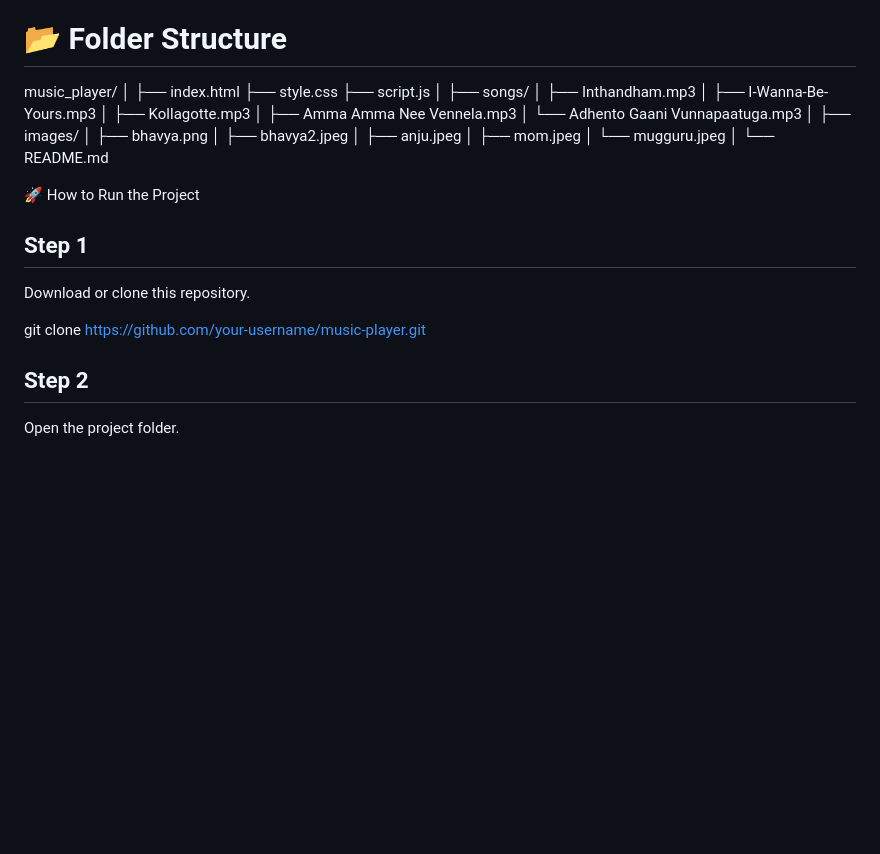
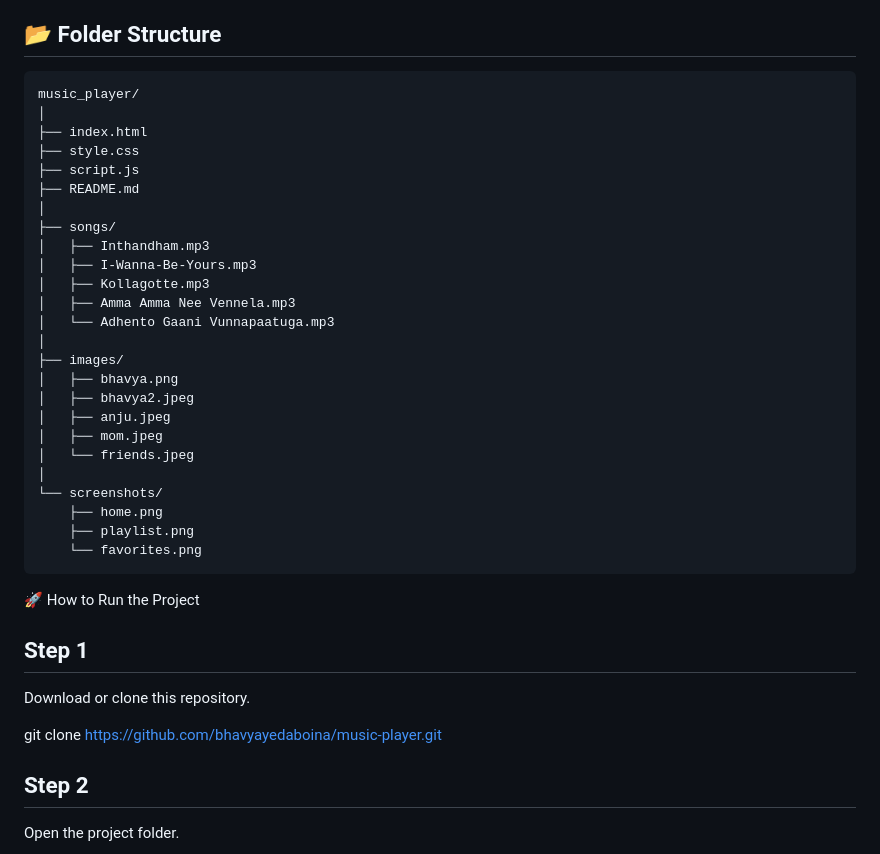
Before and after one commit to bhavyayedaboina/codealpha_tasks, a Markdown page: README.md, the part around the change printed below. GitHub-like rendering; blank space fills up the shorter version.

````diff
--- a/README.md
+++ b/README.md
@@ -27,13 +27,15 @@ A modern and futuristic Music Player built using HTML, CSS, and JavaScript with
 - Audio API
 - CSS Animations
 
-# 📂 Folder Structure
+## 📂 Folder Structure
 
+```plaintext
 music_player/
 │
 ├── index.html
 ├── style.css
 ├── script.js
+├── README.md
 │
 ├── songs/
 │   ├── Inthandham.mp3
@@ -47,9 +49,13 @@ music_player/
 │   ├── bhavya2.jpeg
 │   ├── anju.jpeg
 │   ├── mom.jpeg
-│   └── mugguru.jpeg
+│   └── friends.jpeg
 │
-└── README.md
+└── screenshots/
+    ├── home.png
+    ├── playlist.png
+    └── favorites.png
+```
 
 
 🚀 How to Run the Project
@@ -58,7 +64,7 @@ music_player/
 
 Download or clone this repository.
 
-git clone https://github.com/your-username/music-player.git
+git clone https://github.com/bhavyayedaboina/music-player.git
 
 
 
````
Also changed, not shown: other parts of README.md (+13 -6 lines), screenshots/favourites.png (added), screenshots/home.png (added), screenshots/playlist.png (added), 1 other file.
